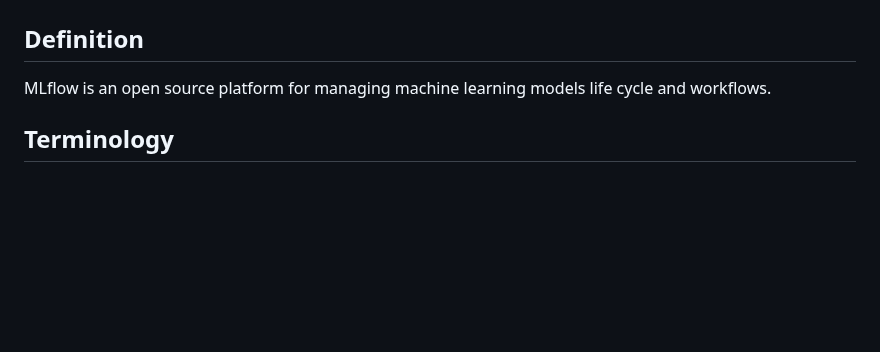
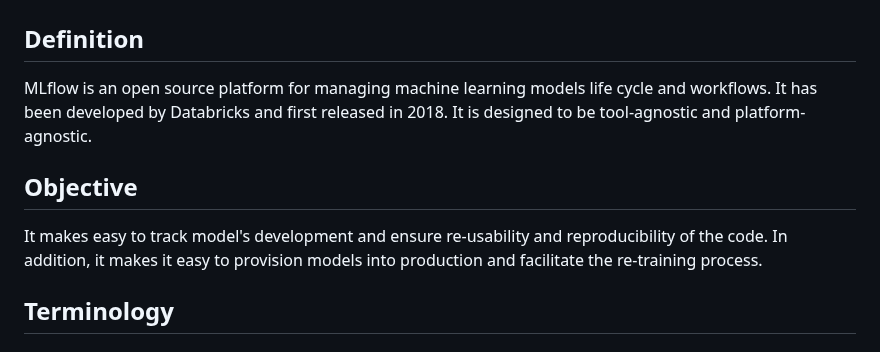
Before and after one commit to Volscente/cheat_sheets, a Markdown page: machine_learning/mlflow/mlflow_docs.md, the part around one of its changes. GitHub-like rendering; blank space fills up the shorter version.

```diff
--- a/machine_learning/mlflow/mlflow_docs.md
+++ b/machine_learning/mlflow/mlflow_docs.md
@@ -1,6 +1,11 @@
 # Introduction
 ## Definition
-MLflow is an open source platform for managing machine learning models life cycle and workflows.
+MLflow is an open source platform for managing machine learning models life cycle and workflows. It has been developed by
+Databricks and first released in 2018. It is designed to be tool-agnostic and platform-agnostic.
+
+## Objective
+It makes easy to track model's development and ensure re-usability and reproducibility of the code.
+In addition, it makes it easy to provision models into production and facilitate the re-training process.
 
 ## Terminology
 ### Run
```
Also changed, not shown: other parts of machine_learning/mlflow/mlflow_docs.md (+13 -0 lines), images/mlflow/tracking_storage_1.png (added), images/mlflow/tracking_storage_2.png (added).
